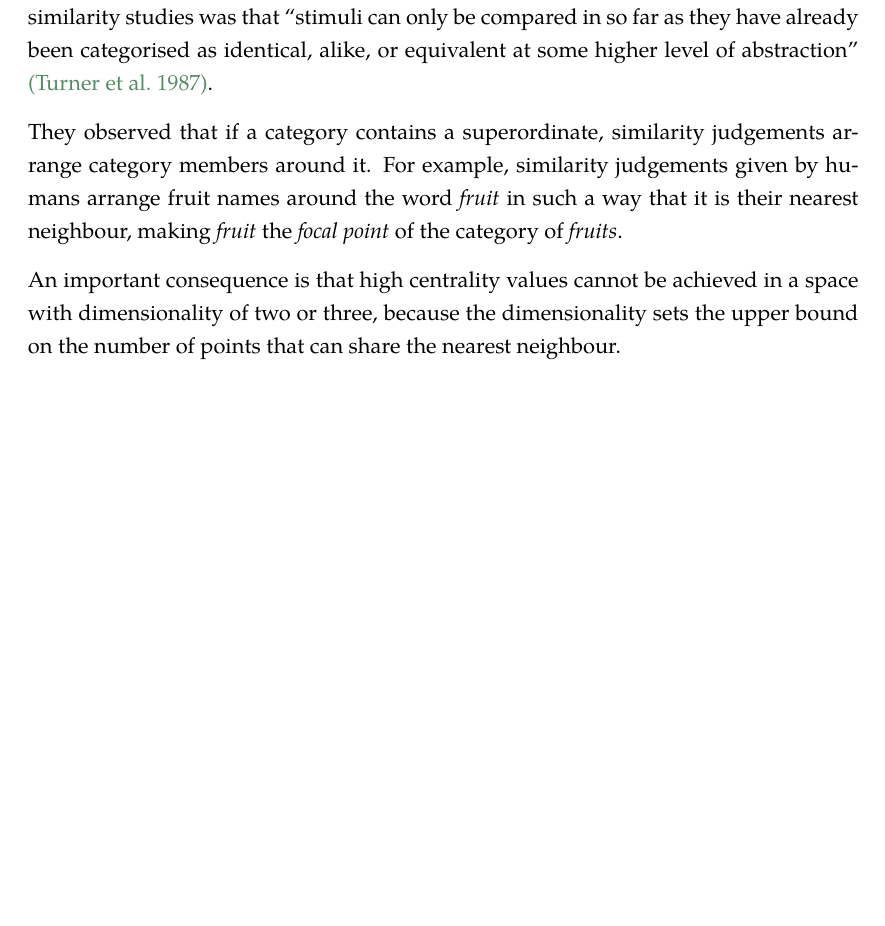
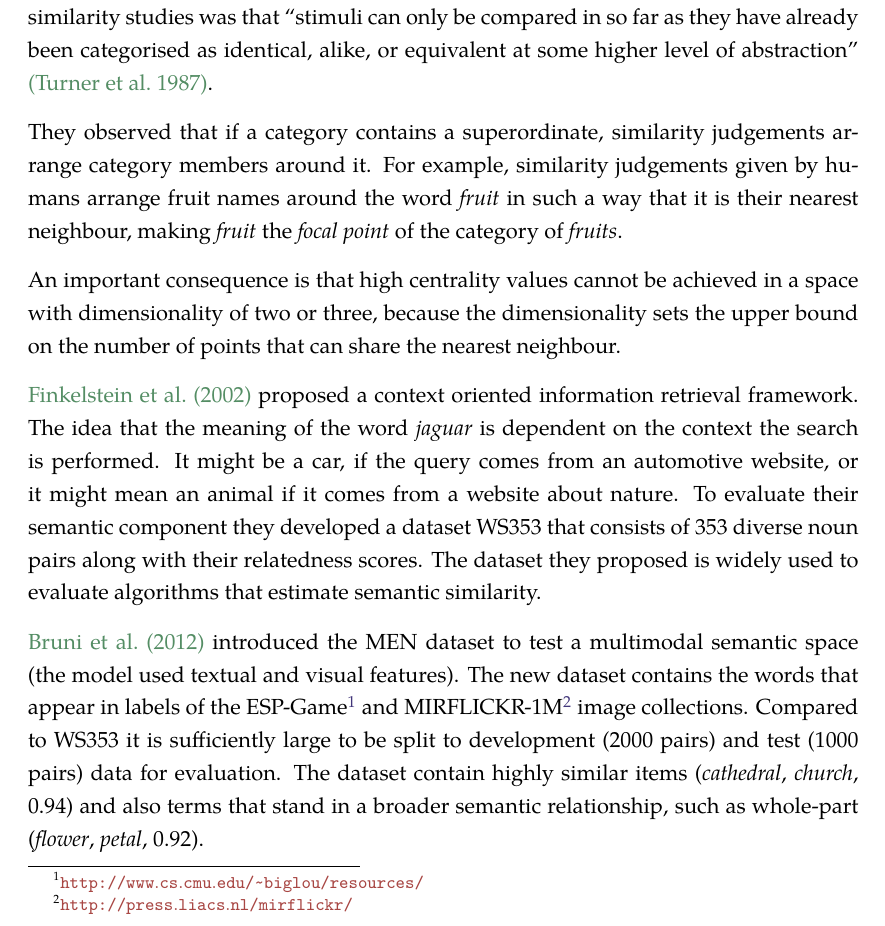
Before and after one commit to dimazest/thesis, a LaTeX thesis (thesis.tex, which reads similarity.tex): part of page 25 of 110 before the commit and part of page 25 of 111 after it, cut so that both start at the same text, the shorter picture padded with empty space. Compiled offline with XeLaTeX.

Commit message:
WS353 and MEN.

```diff
--- a/similarity.tex
+++ b/similarity.tex
@@ -384,6 +384,10 @@ They observed that if a category contains a superordinate, similarity judgements
 
 An important consequence is that high centrality values cannot be achieved in a space with dimensionality of two or three,  because the dimensionality sets the upper bound on the number of points that can share the nearest neighbour.
 
+\newcite{2002:PSC:503104.503110} proposed a context oriented information retrieval framework. The idea that the meaning of the word \textit{jaguar} is dependent on the context the search is performed. It might be a car, if the query comes from an automotive website, or it might mean an animal if it comes from a website about nature. To evaluate their semantic component they developed a dataset WS353 that consists of 353 diverse noun pairs along with their relatedness scores. The dataset they proposed is widely used to evaluate algorithms that estimate semantic similarity.
+
+\newcite{Bruni:2012:DST:2390524.2390544} introduced the MEN dataset to test a multimodal semantic space (the model used textual and visual features). The new dataset contains the words that appear in labels of the ESP-Game\footnote{\url{http://www.cs.cmu.edu/~biglou/resources/}} and MIRFLICKR-1M\footnote{\url{http://press.liacs.nl/mirflickr/}} image collections. Compared to WS353 it is sufficiently large to be split to development (2000 pairs) and test (1000 pairs) data for evaluation. The dataset contain highly similar items (\textit{cathedral}, \textit{church}, 0.94) and also terms that stand in a broader semantic relationship, such as whole-part (\textit{flower}, \textit{petal}, 0.92).
+
 Two datasets, namely MEN \cite{Bruni:2012:DST:2390524.2390544} and SimLex-999 \cite{hill2014simlex}, are currently widely used. They are designed especially for meaning representation evaluation and surpass datasets stemming from psychology \cite{1986-13502-00119860101}, information retrieval \cite{2002:PSC:503104.503110} and computational linguistics \cite{Rubenstein:1965:CCS:365628.365657} in quantity by having more entries and, in the case of SimLex-999, attention to the evaluated relation by distinguishing similarity from relatedness. The datasets provide similarity (relatedness) scores between word pairs.
 % * <sdyck@ualberta.ca> 2016-11-03T03:57:45.676Z:
 %
```
